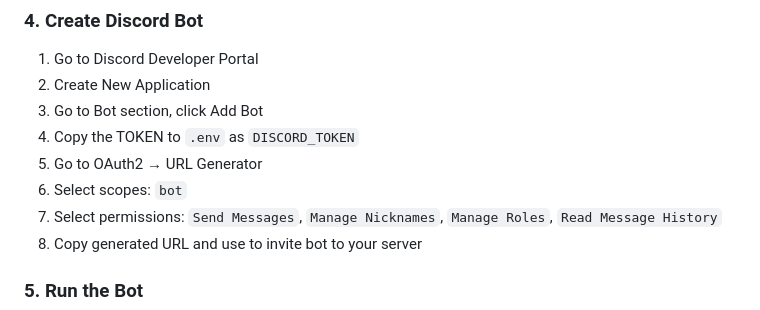
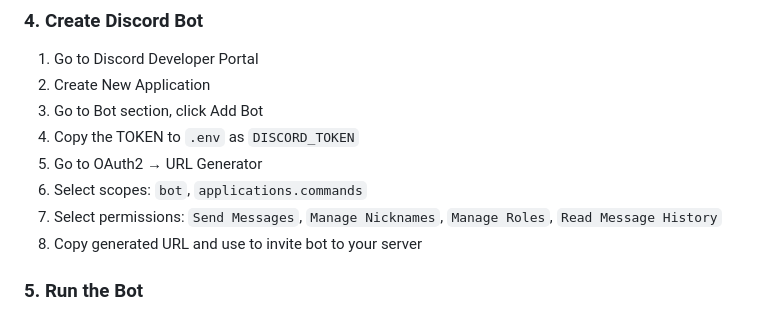
Before and after one commit to ComputerEndProgram/STFC-Verifier, a Markdown page: README.md, the part around the change. GitHub-like rendering.

Commit message:
Update README to include applications.commands scope

```diff
--- a/README.md
+++ b/README.md
@@ -57,7 +57,7 @@ Get their IDs by right-clicking → Copy Role ID
 3. Go to Bot section, click Add Bot
 4. Copy the TOKEN to `.env` as `DISCORD_TOKEN`
 5. Go to OAuth2 → URL Generator
-6. Select scopes: `bot`
+6. Select scopes: `bot`, `applications.commands`
 7. Select permissions: `Send Messages`, `Manage Nicknames`, `Manage Roles`, `Read Message History`
 8. Copy generated URL and use to invite bot to your server
 
```
